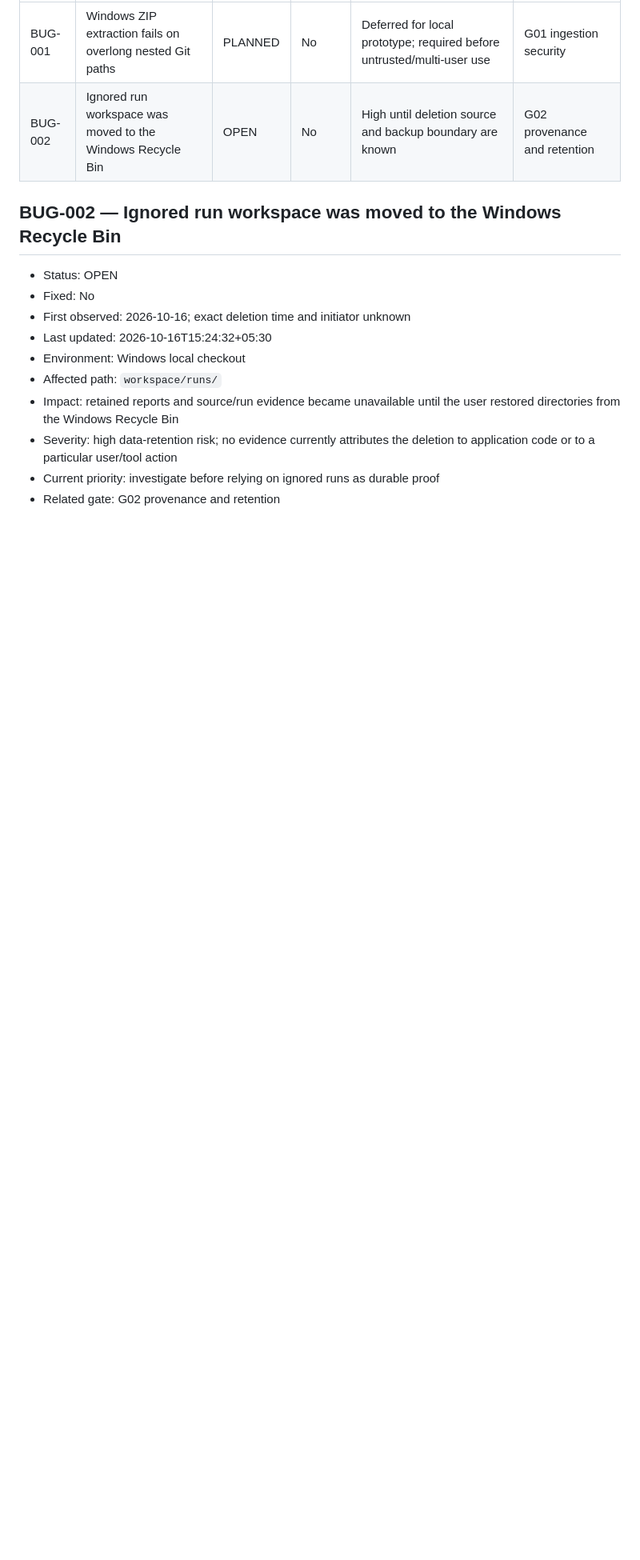
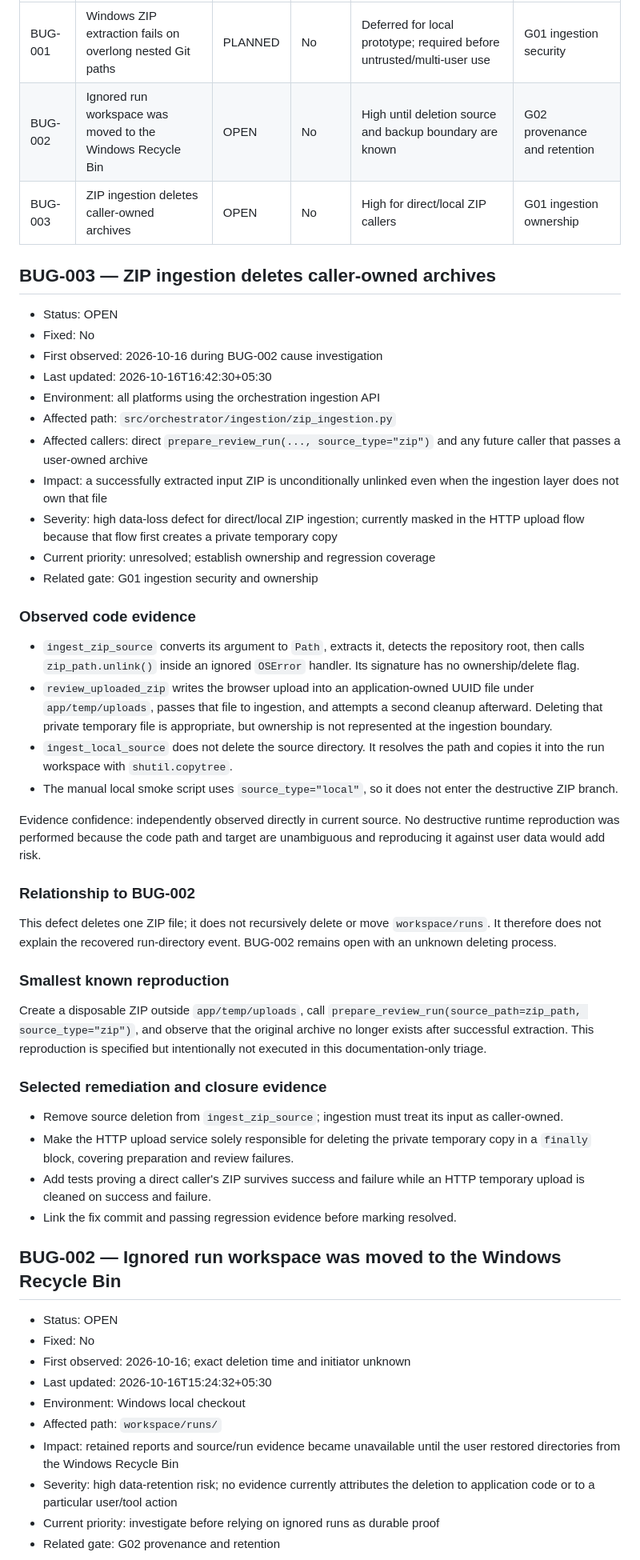
Before and after one commit to Koushik-Ambadi/reviewAgent, a Markdown page: docs/engineering/known-issues.md, the part around one of its changes. Shown at 80% size. Drawn GitHub-style; blank space fills up the shorter version.

Commit message:
docs: record unsafe zip input ownership

```diff
--- a/docs/engineering/known-issues.md
+++ b/docs/engineering/known-issues.md
@@ -32,6 +32,67 @@ make an issue fixed. Status changes require dated evidence in the issue entry.
 |---|---|---|---|---|---|
 | BUG-001 | Windows ZIP extraction fails on overlong nested Git paths | PLANNED | No | Deferred for local prototype; required before untrusted/multi-user use | G01 ingestion security |
 | BUG-002 | Ignored run workspace was moved to the Windows Recycle Bin | OPEN | No | High until deletion source and backup boundary are known | G02 provenance and retention |
+| BUG-003 | ZIP ingestion deletes caller-owned archives | OPEN | No | High for direct/local ZIP callers | G01 ingestion ownership |
+
+## BUG-003 — ZIP ingestion deletes caller-owned archives
+
+- Status: OPEN
+- Fixed: No
+- First observed: 2026-10-16 during BUG-002 cause investigation
+- Last updated: 2026-10-16T16:42:30+05:30
+- Environment: all platforms using the orchestration ingestion API
+- Affected path: `src/orchestrator/ingestion/zip_ingestion.py`
+- Affected callers: direct `prepare_review_run(..., source_type="zip")` and any
+  future caller that passes a user-owned archive
+- Impact: a successfully extracted input ZIP is unconditionally unlinked even
+  when the ingestion layer does not own that file
+- Severity: high data-loss defect for direct/local ZIP ingestion; currently
+  masked in the HTTP upload flow because that flow first creates a private
+  temporary copy
+- Current priority: unresolved; establish ownership and regression coverage
+- Related gate: G01 ingestion security and ownership
+
+### Observed code evidence
+
+- `ingest_zip_source` converts its argument to `Path`, extracts it, detects the
+  repository root, then calls `zip_path.unlink()` inside an ignored `OSError`
+  handler. Its signature has no ownership/delete flag.
+- `review_uploaded_zip` writes the browser upload into an application-owned UUID
+  file under `app/temp/uploads`, passes that file to ingestion, and attempts a
+  second cleanup afterward. Deleting that private temporary file is appropriate,
+  but ownership is not represented at the ingestion boundary.
+- `ingest_local_source` does not delete the source directory. It resolves the
+  path and copies it into the run workspace with `shutil.copytree`.
+- The manual local smoke script uses `source_type="local"`, so it does not enter
+  the destructive ZIP branch.
+
+Evidence confidence: independently observed directly in current source. No
+destructive runtime reproduction was performed because the code path and target
+are unambiguous and reproducing it against user data would add risk.
+
+### Relationship to BUG-002
+
+This defect deletes one ZIP file; it does not recursively delete or move
+`workspace/runs`. It therefore does not explain the recovered run-directory
+event. BUG-002 remains open with an unknown deleting process.
+
+### Smallest known reproduction
+
+Create a disposable ZIP outside `app/temp/uploads`, call
+`prepare_review_run(source_path=zip_path, source_type="zip")`, and observe that
+the original archive no longer exists after successful extraction. This
+reproduction is specified but intentionally not executed in this
+documentation-only triage.
+
+### Selected remediation and closure evidence
+
+- Remove source deletion from `ingest_zip_source`; ingestion must treat its
+  input as caller-owned.
+- Make the HTTP upload service solely responsible for deleting the private
+  temporary copy in a `finally` block, covering preparation and review failures.
+- Add tests proving a direct caller's ZIP survives success and failure while an
+  HTTP temporary upload is cleaned on success and failure.
+- Link the fix commit and passing regression evidence before marking resolved.
 
 ## BUG-002 — Ignored run workspace was moved to the Windows Recycle Bin
 
```
Also changed, not shown: other parts of docs/engineering/known-issues.md (+3 -0 lines), docs/engineering/architecture.md (+5 -0 lines), docs/engineering/project-history.md (+13 -0 lines).
